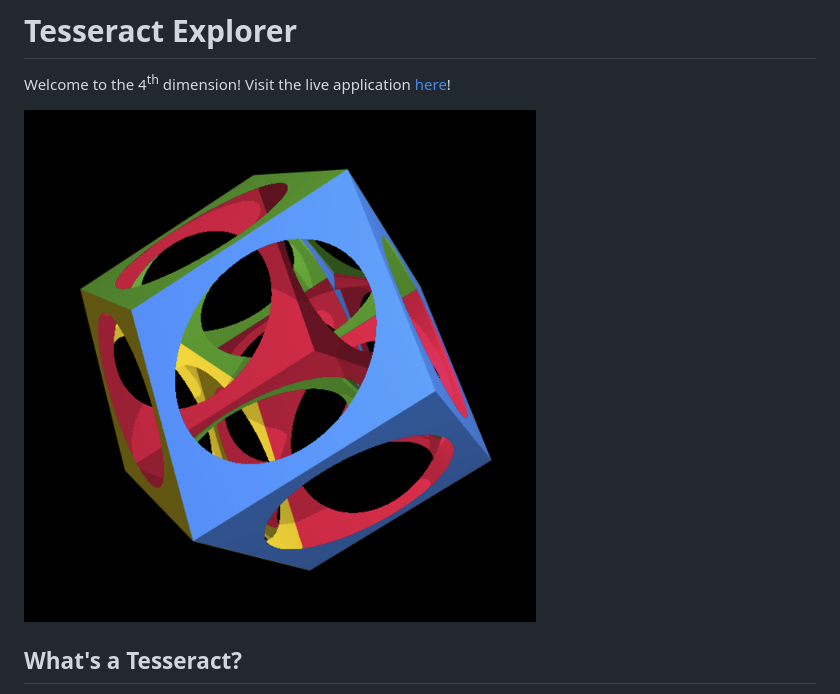
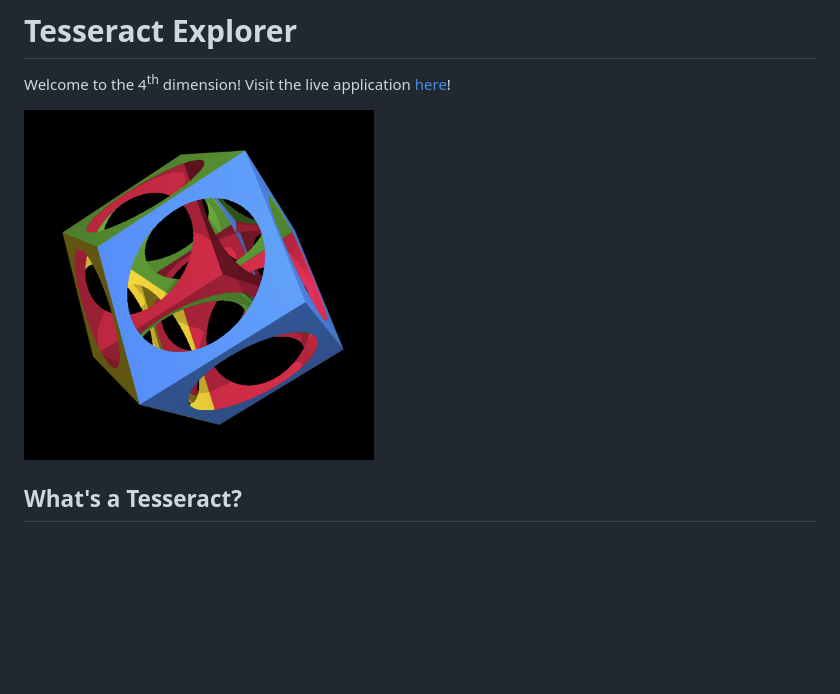
Before and after one commit to tsherif/tesseract-explorer, a Markdown page: README.md, the part around the change. Drawn GitHub-style; pictures changed too: img/tesseract-350x350.png (added); blank space fills up the shorter version.

Commit message:
Update image

```diff
--- a/README.md
+++ b/README.md
@@ -2,7 +2,7 @@
 
 Welcome to the 4<sup>th</sup> dimension! Visit the live application [here](https://tsherif.github.io/tesseract-explorer/)!
 
-![Tesseract](img/tesseract-512x512.png?raw=true)
+![Tesseract](img/tesseract-350x350.png?raw=true)
 
 ## What's a Tesseract?
 
```
